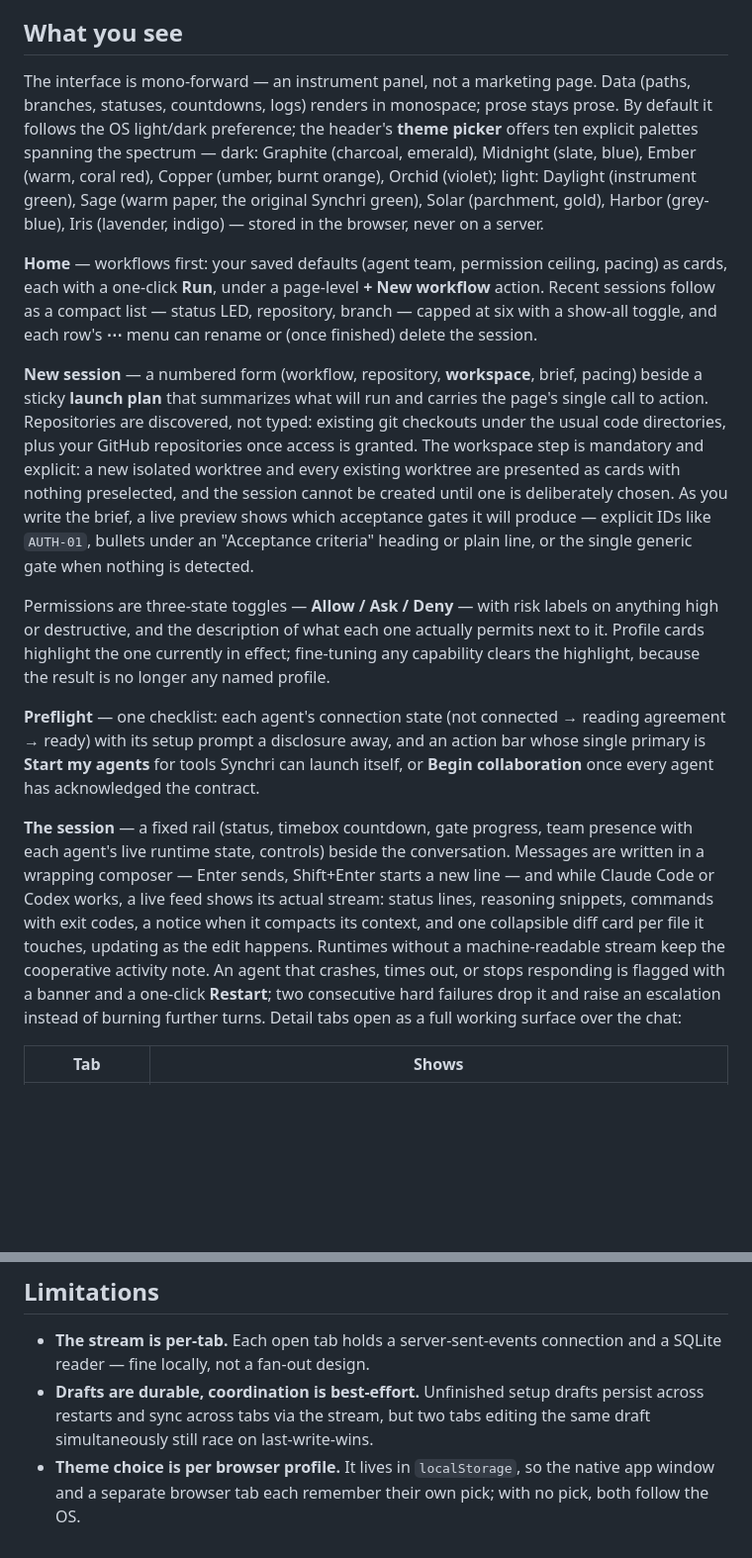
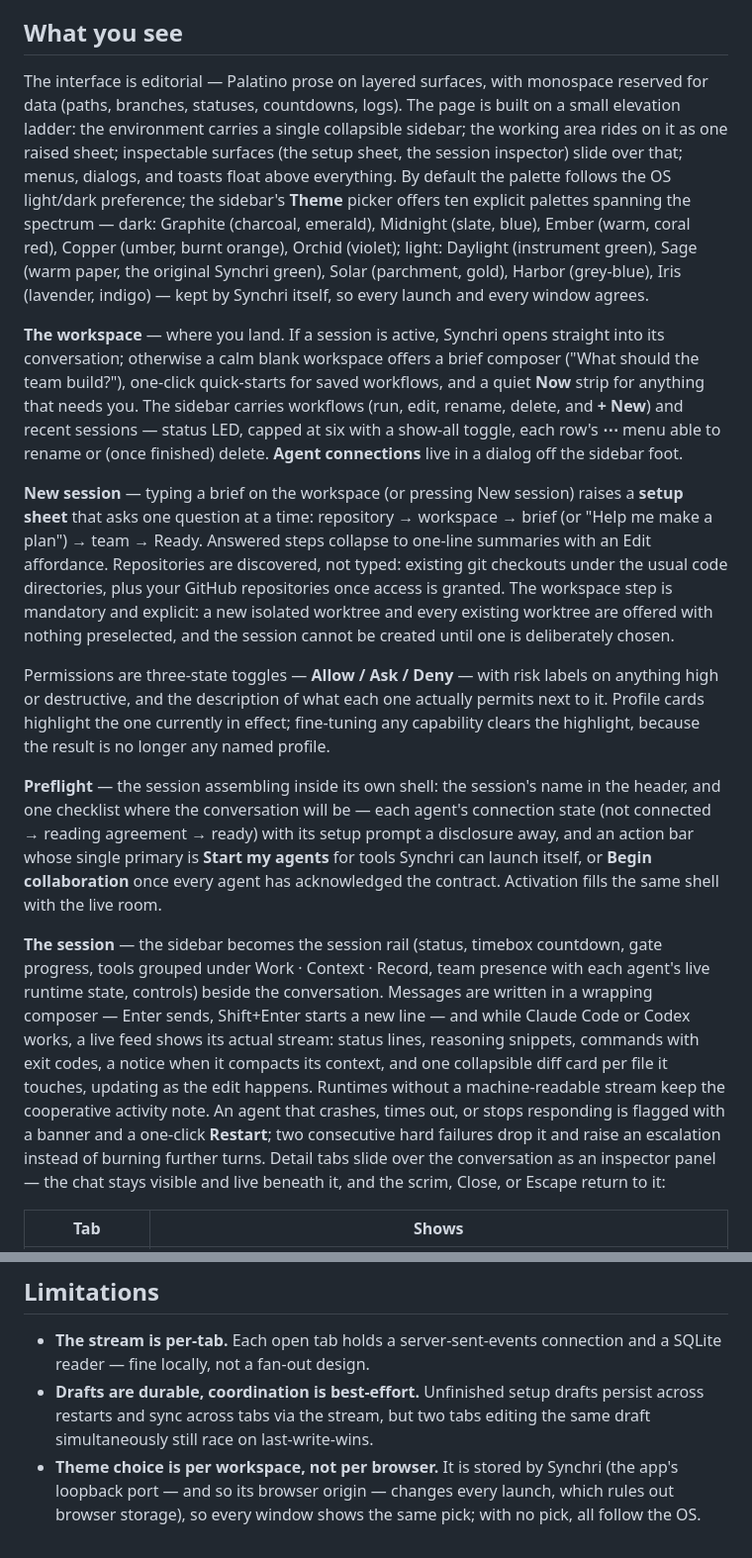
Before and after one commit to fenixawiles/synchri, a Markdown page: docs/ui.md, 2 parts joined by grey strips. Shown at 99% size. Drawn GitHub-style; blank space fills up the shorter version.

Commit message:
Docs: the v0.6.0 record complete, ui.md truth pass
The v0.6.0 record carries the critique, the conceptual hierarchy, the
elevation ladder and motion system, the full scope ticked, and the
verification record: 719 tests green at each phased commit and an
end-to-end Chromium pass (dark + light, 1320x900, narrow, reduced motion)
with zero console errors. docs/ui.md catches up with reality — the
editorial shell, the workspace landing, the setup sheet, the inspector
slide-over, and server-side theme persistence replace the stale
mono-forward/header/localStorage description.

Co-Authored-By: Claude Fable 5 <noreply@anthropic.com>
Claude-Session: https://claude.ai/code/session_019VMe81FUYbvaMoobhfPYSj

```diff
--- a/docs/ui.md
+++ b/docs/ui.md
@@ -49,33 +49,38 @@ up exactly where you were.
 
 ## What you see
 
-The interface is mono-forward — an instrument panel, not a marketing page.
-Data (paths, branches, statuses, countdowns, logs) renders in monospace; prose
-stays prose. By default it follows the OS light/dark preference; the header's
-**theme picker** offers ten explicit palettes spanning the spectrum — dark:
-Graphite (charcoal, emerald), Midnight (slate, blue), Ember (warm, coral red),
+The interface is editorial — Palatino prose on layered surfaces, with
+monospace reserved for data (paths, branches, statuses, countdowns, logs).
+The page is built on a small elevation ladder: the environment carries a
+single collapsible sidebar; the working area rides on it as one raised
+sheet; inspectable surfaces (the setup sheet, the session inspector) slide
+over that; menus, dialogs, and toasts float above everything. By default the
+palette follows the OS light/dark preference; the sidebar's **Theme** picker
+offers ten explicit palettes spanning the spectrum — dark: Graphite
+(charcoal, emerald), Midnight (slate, blue), Ember (warm, coral red),
 Copper (umber, burnt orange), Orchid (violet); light: Daylight (instrument
 green), Sage (warm paper, the original Synchri green), Solar (parchment,
-gold), Harbor (grey-blue), Iris (lavender, indigo) — stored in the browser,
-never on a server.
+gold), Harbor (grey-blue), Iris (lavender, indigo) — kept by Synchri
+itself, so every launch and every window agrees.
 
-**Home** — workflows first: your saved defaults (agent team, permission
-ceiling, pacing) as cards, each with a one-click **Run**, under a page-level
-**+ New workflow** action. Recent sessions follow as a compact list — status
-LED, repository, branch — capped at six with a show-all toggle, and each row's
-**⋯** menu can rename or (once finished) delete the session.
+**The workspace** — where you land. If a session is active, Synchri opens
+straight into its conversation; otherwise a calm blank workspace offers a
+brief composer ("What should the team build?"), one-click quick-starts for
+saved workflows, and a quiet **Now** strip for anything that needs you.
+The sidebar carries workflows (run, edit, rename, delete, and **+ New**)
+and recent sessions — status LED, capped at six with a show-all toggle,
+each row's **⋯** menu able to rename or (once finished) delete. **Agent
+connections** live in a dialog off the sidebar foot.
 
-**New session** — a numbered form (workflow, repository, **workspace**, brief,
-pacing) beside a sticky **launch plan** that summarizes what will run and
-carries the page's single call to action. Repositories are discovered, not
-typed: existing git checkouts under the usual code directories, plus your
-GitHub repositories once access is granted. The workspace step is mandatory
-and explicit: a new isolated worktree and every existing worktree are
-presented as cards with nothing preselected, and the session cannot be
-created until one is deliberately chosen. As you write the brief, a live
-preview shows which acceptance gates it will produce — explicit IDs like
-`AUTH-01`, bullets under an "Acceptance criteria" heading or plain line, or
-the single generic gate when nothing is detected.
+**New session** — typing a brief on the workspace (or pressing New
+session) raises a **setup sheet** that asks one question at a time:
+repository → workspace → brief (or "Help me make a plan") → team → Ready.
+Answered steps collapse to one-line summaries with an Edit affordance.
+Repositories are discovered, not typed: existing git checkouts under the
+usual code directories, plus your GitHub repositories once access is
+granted. The workspace step is mandatory and explicit: a new isolated
+worktree and every existing worktree are offered with nothing preselected,
+and the session cannot be created until one is deliberately chosen.
 
 Permissions are three-state toggles — **Allow / Ask / Deny** — with risk labels
 on anything high or destructive, and the description of what each one actually
@@ -83,13 +88,16 @@ permits next to it. Profile cards highlight the one currently in effect;
 fine-tuning any capability clears the highlight, because the result is no
 longer any named profile.
 
-**Preflight** — one checklist: each agent's connection state (not connected →
-reading agreement → ready) with its setup prompt a disclosure away, and an
-action bar whose single primary is **Start my agents** for tools Synchri can
-launch itself, or **Begin collaboration** once every agent has acknowledged the
-contract.
+**Preflight** — the session assembling inside its own shell: the session's
+name in the header, and one checklist where the conversation will be — each
+agent's connection state (not connected → reading agreement → ready) with
+its setup prompt a disclosure away, and an action bar whose single primary
+is **Start my agents** for tools Synchri can launch itself, or **Begin
+collaboration** once every agent has acknowledged the contract. Activation
+fills the same shell with the live room.
 
-**The session** — a fixed rail (status, timebox countdown, gate progress, team
+**The session** — the sidebar becomes the session rail (status, timebox
+countdown, gate progress, tools grouped under Work · Context · Record, team
 presence with each agent's live runtime state, controls) beside the
 conversation. Messages are written in a wrapping composer — Enter sends,
 Shift+Enter starts a new line — and while Claude Code or Codex works, a live
@@ -99,8 +107,9 @@ card per file it touches, updating as the edit happens. Runtimes without a
 machine-readable stream keep the cooperative activity note. An agent that
 crashes, times out, or stops responding is flagged with a banner and a
 one-click **Restart**; two consecutive hard failures drop it and raise an
-escalation instead of burning further turns. Detail tabs open as a full
-working surface over the chat:
+escalation instead of burning further turns. Detail tabs slide over the
+conversation as an inspector panel — the chat stays visible and live
+beneath it, and the scrim, Close, or Escape return to it:
 
 | Tab | Shows |
 |---|---|
@@ -142,6 +151,7 @@ clean and fully pushed, and remote branches are never touched.
 - **Drafts are durable, coordination is best-effort.** Unfinished setup drafts
   persist across restarts and sync across tabs via the stream, but two tabs
   editing the same draft simultaneously still race on last-write-wins.
-- **Theme choice is per browser profile.** It lives in `localStorage`, so the
-  native app window and a separate browser tab each remember their own pick;
-  with no pick, both follow the OS.
+- **Theme choice is per workspace, not per browser.** It is stored by Synchri
+  (the app's loopback port — and so its browser origin — changes every
+  launch, which rules out browser storage), so every window shows the same
+  pick; with no pick, all follow the OS.
```
Also changed, not shown: docs/updates/v0.6.0.md (+32 -12 lines).
